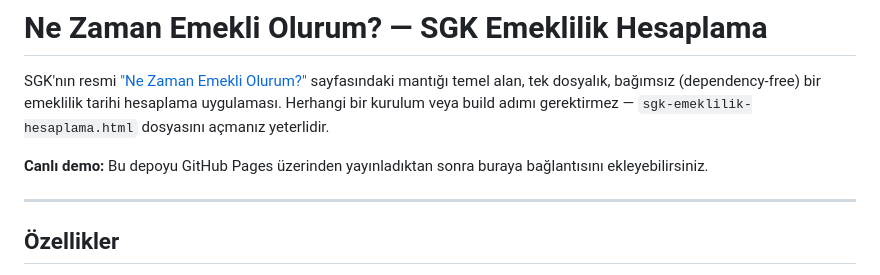
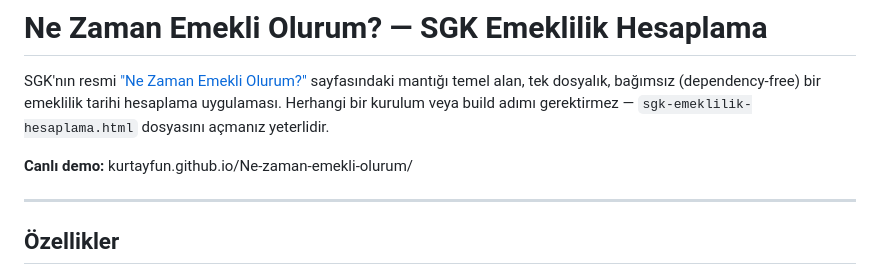
Before and after one commit to kurtayfun/Ne-zaman-emekli-olurum, a Markdown page: README.md, the part around the change. GitHub-like rendering.

Commit message:
Update live demo link in README.md

```diff
--- a/README.md
+++ b/README.md
@@ -2,7 +2,7 @@
 
 SGK'nın resmi ["Ne Zaman Emekli Olurum?"](https://uyg.sgk.gov.tr/nezaman/) sayfasındaki mantığı temel alan, tek dosyalık, bağımsız (dependency-free) bir emeklilik tarihi hesaplama uygulaması. Herhangi bir kurulum veya build adımı gerektirmez — `sgk-emeklilik-hesaplama.html` dosyasını açmanız yeterlidir.
 
-**Canlı demo:** Bu depoyu GitHub Pages üzerinden yayınladıktan sonra buraya bağlantısını ekleyebilirsiniz.
+**Canlı demo:** kurtayfun.github.io/Ne-zaman-emekli-olurum/
 
 ---
 
```
